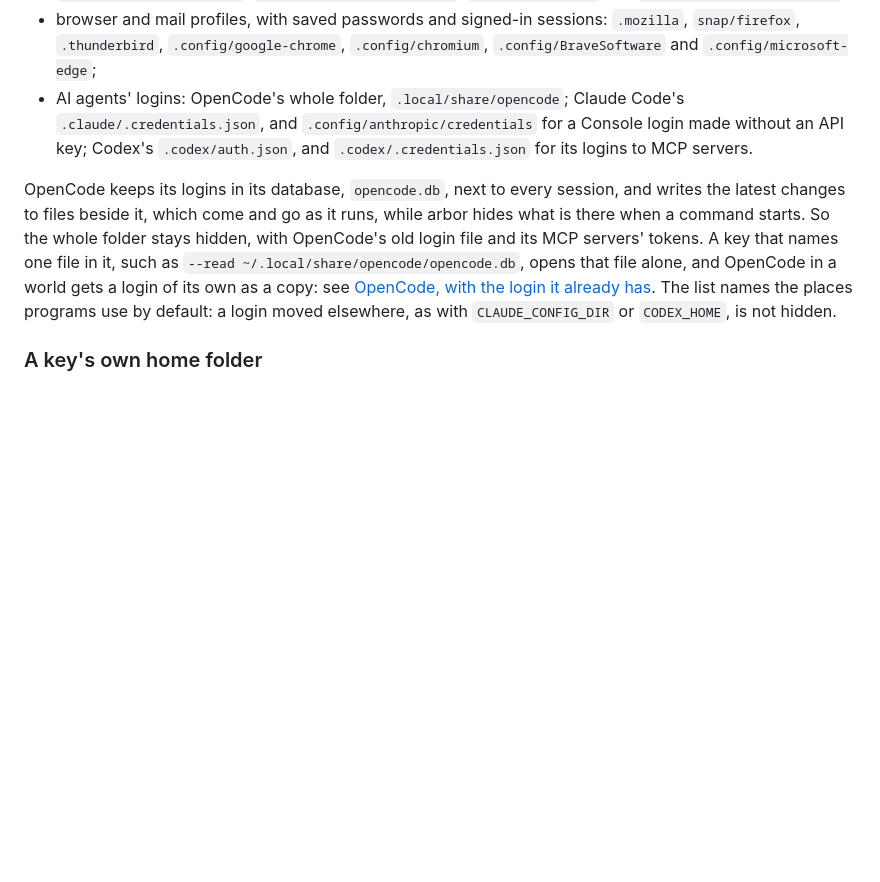
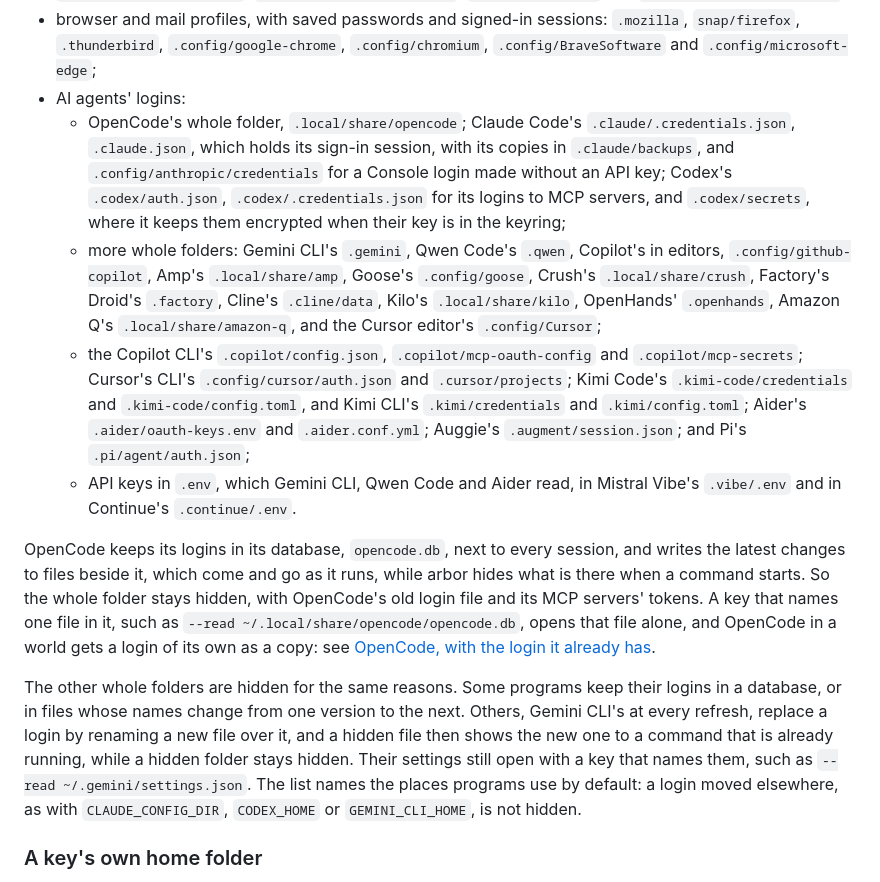
Before and after one commit to NahuelGenchi/arbor, a Markdown page: prototype/README.md, the part around the change. GitHub-like rendering; blank space fills up the shorter version.

Commit message:
docs: list the new agents' logins among the files a cell never sees (#59)

```diff
--- a/prototype/README.md
+++ b/prototype/README.md
@@ -79,9 +79,15 @@ A key cannot open the whole computer, the folders a cell gets fresh copies of (`
 - cloud and service logins: `.aws`, `.azure`, `.config/gcloud`, `.kube`, `.docker/config.json`, `.config/gh`, `.git-credentials`, `.netrc`, `.vault-token` and `.terraform.d/credentials.tfrc.json`;
 - package registry tokens: `.npmrc`, `.pypirc`, `.gem/credentials`, `.cargo/credentials`, `.cargo/credentials.toml`, `.gradle/gradle.properties`, `.m2/settings.xml` and `.m2/settings-security.xml`;
 - browser and mail profiles, with saved passwords and signed-in sessions: `.mozilla`, `snap/firefox`, `.thunderbird`, `.config/google-chrome`, `.config/chromium`, `.config/BraveSoftware` and `.config/microsoft-edge`;
-- AI agents' logins: OpenCode's whole folder, `.local/share/opencode`; Claude Code's `.claude/.credentials.json`, and `.config/anthropic/credentials` for a Console login made without an API key; Codex's `.codex/auth.json`, and `.codex/.credentials.json` for its logins to MCP servers.
+- AI agents' logins:
+  - OpenCode's whole folder, `.local/share/opencode`; Claude Code's `.claude/.credentials.json`, `.claude.json`, which holds its sign-in session, with its copies in `.claude/backups`, and `.config/anthropic/credentials` for a Console login made without an API key; Codex's `.codex/auth.json`, `.codex/.credentials.json` for its logins to MCP servers, and `.codex/secrets`, where it keeps them encrypted when their key is in the keyring;
+  - more whole folders: Gemini CLI's `.gemini`, Qwen Code's `.qwen`, Copilot's in editors, `.config/github-copilot`, Amp's `.local/share/amp`, Goose's `.config/goose`, Crush's `.local/share/crush`, Factory's Droid's `.factory`, Cline's `.cline/data`, Kilo's `.local/share/kilo`, OpenHands' `.openhands`, Amazon Q's `.local/share/amazon-q`, and the Cursor editor's `.config/Cursor`;
+  - the Copilot CLI's `.copilot/config.json`, `.copilot/mcp-oauth-config` and `.copilot/mcp-secrets`; Cursor's CLI's `.config/cursor/auth.json` and `.cursor/projects`; Kimi Code's `.kimi-code/credentials` and `.kimi-code/config.toml`, and Kimi CLI's `.kimi/credentials` and `.kimi/config.toml`; Aider's `.aider/oauth-keys.env` and `.aider.conf.yml`; Auggie's `.augment/session.json`; and Pi's `.pi/agent/auth.json`;
+  - API keys in `.env`, which Gemini CLI, Qwen Code and Aider read, in Mistral Vibe's `.vibe/.env` and in Continue's `.continue/.env`.
 
-OpenCode keeps its logins in its database, `opencode.db`, next to every session, and writes the latest changes to files beside it, which come and go as it runs, while arbor hides what is there when a command starts. So the whole folder stays hidden, with OpenCode's old login file and its MCP servers' tokens. A key that names one file in it, such as `--read ~/.local/share/opencode/opencode.db`, opens that file alone, and OpenCode in a world gets a login of its own as a copy: see [OpenCode, with the login it already has](#opencode-with-the-login-it-already-has). The list names the places programs use by default: a login moved elsewhere, as with `CLAUDE_CONFIG_DIR` or `CODEX_HOME`, is not hidden.
+OpenCode keeps its logins in its database, `opencode.db`, next to every session, and writes the latest changes to files beside it, which come and go as it runs, while arbor hides what is there when a command starts. So the whole folder stays hidden, with OpenCode's old login file and its MCP servers' tokens. A key that names one file in it, such as `--read ~/.local/share/opencode/opencode.db`, opens that file alone, and OpenCode in a world gets a login of its own as a copy: see [OpenCode, with the login it already has](#opencode-with-the-login-it-already-has).
+
+The other whole folders are hidden for the same reasons. Some programs keep their logins in a database, or in files whose names change from one version to the next. Others, Gemini CLI's at every refresh, replace a login by renaming a new file over it, and a hidden file then shows the new one to a command that is already running, while a hidden folder stays hidden. Their settings still open with a key that names them, such as `--read ~/.gemini/settings.json`. The list names the places programs use by default: a login moved elsewhere, as with `CLAUDE_CONFIG_DIR`, `CODEX_HOME` or `GEMINI_CLI_HOME`, is not hidden.
 
 ### A key's own home folder
 
```
